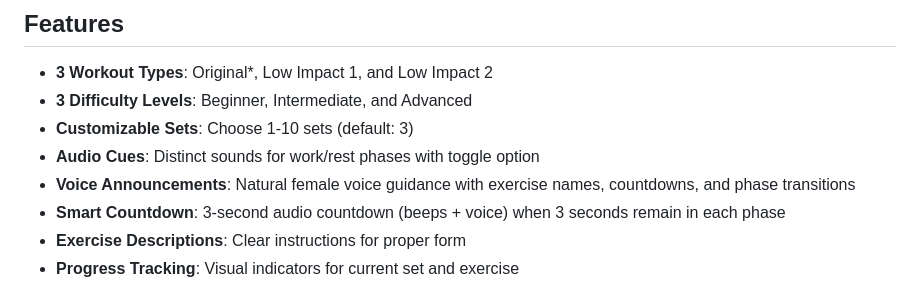
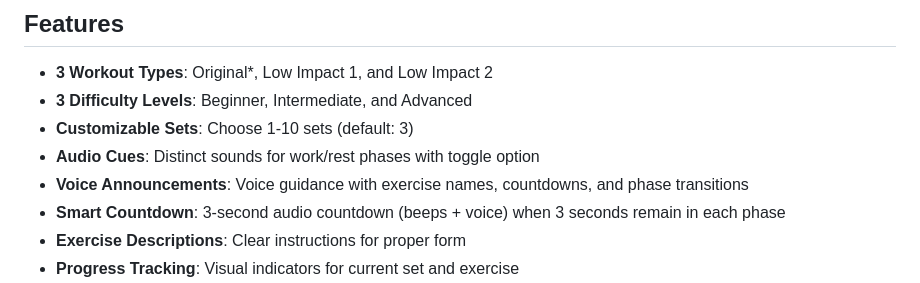
Before and after one commit to charlesamith/7-minute-workout, a Markdown page: README.md, the part around the change. GitHub-like rendering.

```diff
--- a/README.md
+++ b/README.md
@@ -8,7 +8,7 @@ A fully functional, open-source 7-minute workout application that can be run loc
 - **3 Difficulty Levels**: Beginner, Intermediate, and Advanced
 - **Customizable Sets**: Choose 1-10 sets (default: 3)
 - **Audio Cues**: Distinct sounds for work/rest phases with toggle option
-- **Voice Announcements**: Natural female voice guidance with exercise names, countdowns, and phase transitions
+- **Voice Announcements**: Voice guidance with exercise names, countdowns, and phase transitions
 - **Smart Countdown**: 3-second audio countdown (beeps + voice) when 3 seconds remain in each phase
 - **Exercise Descriptions**: Clear instructions for proper form
 - **Progress Tracking**: Visual indicators for current set and exercise
```
